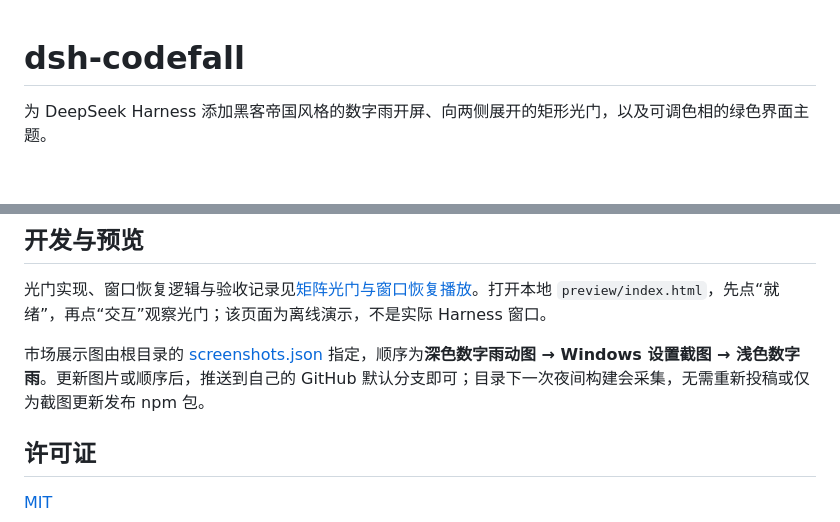
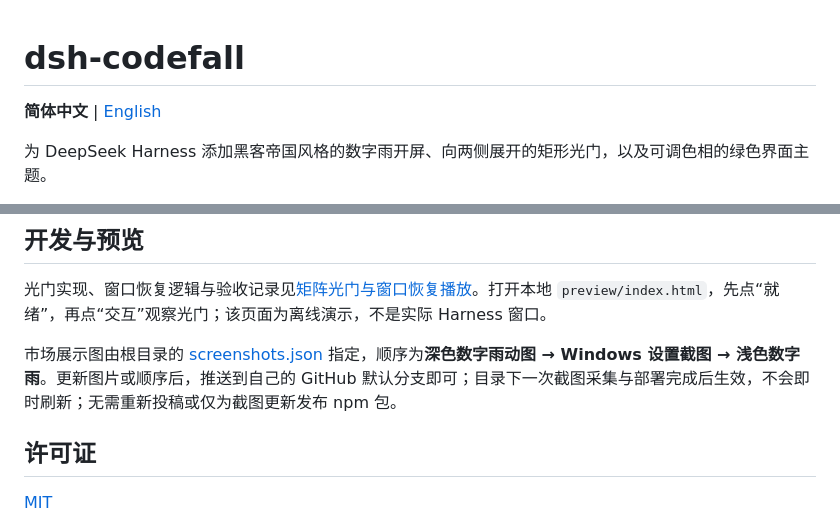
Before and after one commit to 4444Hao/dsh-codefall, a Markdown page: README.md, 2 parts joined by grey strips. Rendered like a GitHub page; blank space fills up the shorter version.

Commit message:
docs: add English README and update Chinese README for clarity

```diff
--- a/README.md
+++ b/README.md
@@ -1,4 +1,6 @@
 # dsh-codefall
+
+**简体中文** | [English](README.en.md)
 
 为 DeepSeek Harness 添加黑客帝国风格的数字雨开屏、向两侧展开的矩形光门，以及可调色相的绿色界面主题。
 
@@ -115,7 +117,7 @@ dsh plugin --profile web add "D:\下载\dsh-codefall-0.2.0.tgz"
 
 光门实现、窗口恢复逻辑与验收记录见[矩阵光门与窗口恢复播放](docs/PORTAL.md)。打开本地 `preview/index.html`，先点“就绪”，再点“交互”观察光门；该页面为离线演示，不是实际 Harness 窗口。
 
-市场展示图由根目录的 [screenshots.json](screenshots.json) 指定，顺序为**深色数字雨动图 → Windows 设置截图 → 浅色数字雨**。更新图片或顺序后，推送到自己的 GitHub 默认分支即可；目录下一次夜间构建会采集，无需重新投稿或仅为截图更新发布 npm 包。
+市场展示图由根目录的 [screenshots.json](screenshots.json) 指定，顺序为**深色数字雨动图 → Windows 设置截图 → 浅色数字雨**。更新图片或顺序后，推送到自己的 GitHub 默认分支即可；目录下一次截图采集与部署完成后生效，不会即时刷新；无需重新投稿或仅为截图更新发布 npm 包。
 
 ## 许可证
 
```
Also changed, not shown: README.en.md (added, +122 -0 lines).
